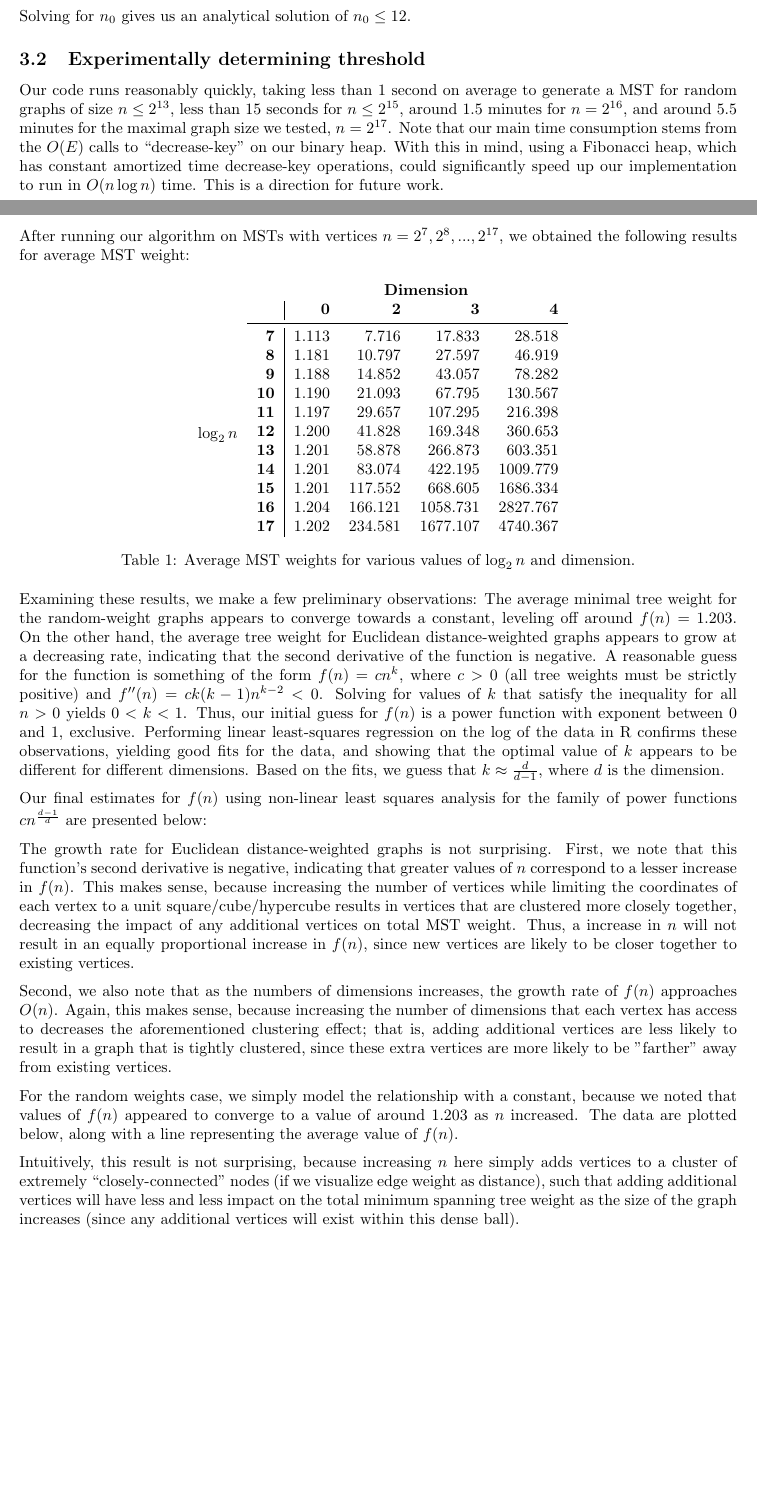
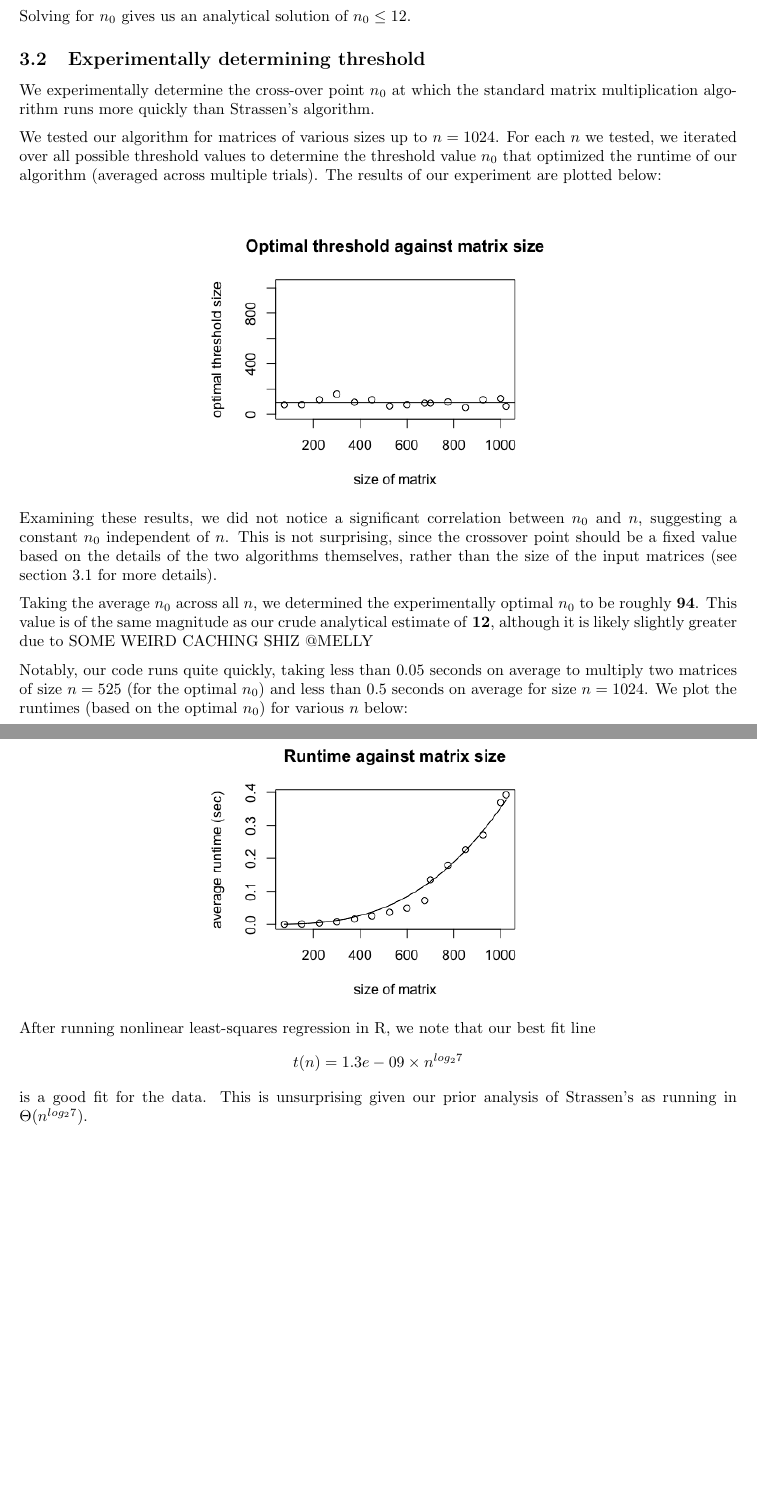
Before and after one commit to melissayu01/cs124-pr1, a LaTeX document (PR2/report/pa2.tex): two parts of pages 4 and 5 of 5, joined at a grey line, cut so that both start at the same text, the shorter picture padded with empty space. Compiled offline with pdfLaTeX.

Commit message:
wrote experimental analysis

```diff
--- a/PR2/report/pa2.tex
+++ b/PR2/report/pa2.tex
@@ -98,46 +98,26 @@ Solving for $n_0$ gives us an analytical solution of $n_0 \leq 12$.
 
 \subsection{Experimentally determining threshold}
 
+We experimentally determine the cross-over point $n_0$ at which the standard matrix multiplication algorithm runs more quickly than Strassen's algorithm.
+
+We tested our algorithm for matrices of various sizes up to $n=1024$. For each $n$ we tested, we iterated over all possible threshold values to determine the threshold value $n_0$ that optimized the runtime of our algorithm (averaged across multiple trials). The results of our experiment are plotted below: \\
+
+\begin{centering}
+\includegraphics[width=3in]{threshplot} \\
+\end{centering}
+
+Examining these results, we did not notice a significant correlation between $n_0$ and $n$, suggesting a constant $n_0$ independent of $n$. This is not surprising, since the crossover point should be a fixed value based on the details of the two algorithms themselves, rather than the size of the input matrices (see section 3.1 for more details).
+
+Taking the average $n_0$ across all $n$, we determined the experimentally optimal $n_0$ to be roughly \textbf{94}. This value is of the same magnitude as our crude analytical estimate of \textbf{12}, although it is likely slightly greater due to SOME WEIRD CACHING SHIZ @MELLY
+
+Notably, our code runs quite quickly, taking less than 0.05 seconds on average to multiply two matrices of size $n = 525$ (for the optimal $n_0$) and less than 0.5 seconds on average for size $n = 1024$. We plot the runtimes (based on the optimal $n_0$) for various $n$ below: \\
+
+\begin{centering}
+\includegraphics[width=3in]{timeplot} \\
+\end{centering}
+
+After running nonlinear least-squares regression in R, we note that our best fit line $$t(n) = 1.3e-09 \times n^{log_27}$$
+is a good fit for the data. This is unsurprising given our prior analysis of Strassen's as running in $\Theta(n^{log_27})$.
 
 
-Our code runs reasonably quickly, taking less than 1 second on average to generate a MST for random graphs of size $n\leq2^{13}$, less than 15 seconds for $n\leq 2^{15}$, around 1.5 minutes for $n=2^{16}$, and around 5.5 minutes for the maximal graph size we tested, $n=2^{17}$. Note that our main time consumption stems from the $O(E)$ calls to ``decrease-key'' on our binary heap. With this in mind, using a Fibonacci heap, which has constant amortized time decrease-key operations, could significantly speed up our implementation to run in $O(n\log n)$ time. This is a direction for future work.
-
-\newpage
-After running our algorithm on MSTs with vertices $n=2^7, 2^8, ..., 2^{17}$, we obtained the following results for average MST weight:
-
-\begin{table}[htbp]
-  \centering
-    \begin{tabular}{cr|rrrr}
-          & \multicolumn{1}{r}{} & \multicolumn{4}{c}{\textbf{Dimension}} \\
-          &       & \textbf{0} & \textbf{2} & \textbf{3} & \textbf{4} \\
-\cmidrule{2-6}    \multirow{11}[1]{*}{\textbf{$\log_2n$}} & \textbf{7} & 1.113 & 7.716 & 17.833 & 28.518 \\
-          & \textbf{8} & 1.181 & 10.797 & 27.597 & 46.919 \\
-          & \textbf{9} & 1.188 & 14.852 & 43.057 & 78.282 \\
-          & \textbf{10} & 1.190 & 21.093 & 67.795 & 130.567 \\
-          & \textbf{11} & 1.197 & 29.657 & 107.295 & 216.398 \\
-          & \textbf{12} & 1.200 & 41.828 & 169.348 & 360.653 \\
-          & \textbf{13} & 1.201 & 58.878 & 266.873 & 603.351 \\
-          & \textbf{14} & 1.201 & 83.074 & 422.195 & 1009.779 \\
-          & \textbf{15} & 1.201 & 117.552 & 668.605 & 1686.334 \\
-          & \textbf{16} & 1.204 & 166.121 & 1058.731 & 2827.767 \\
-          & \textbf{17} & 1.202 & 234.581 & 1677.107 & 4740.367 \\
-    \end{tabular}%
-  \caption{Average MST weights for various values of $\log_2n$ and dimension.}
-  \label{tab:addlabel}%
-\end{table}%
-
-Examining these results, we make a few preliminary observations: The average minimal tree weight for the random-weight graphs appears to converge towards a constant, leveling off around $f(n) = 1.203$. On the other hand, the average tree weight for Euclidean distance-weighted graphs appears to grow at a decreasing rate, indicating that the second derivative of the function is negative. A reasonable guess for the function is something of the form $f(n) = cn^k$, where $c>0$ (all tree weights must be strictly positive) and $f''(n) = ck(k-1)n^{k-2} < 0$. Solving for values of $k$ that satisfy the inequality for all $n>0$ yields $0<k<1$. Thus, our initial guess for $f(n)$ is a power function with exponent between 0 and 1, exclusive. Performing linear least-squares regression on the log of the data in R confirms these observations, yielding good fits for the data, and showing that the optimal value of $k$ appears to be different for different dimensions. Based on the fits, we guess that $k\approx \frac{d}{d-1}$, where $d$ is the dimension.
-
-Our final estimates for $f(n)$ using non-linear least squares analysis for the family of power functions $cn^{\frac{d-1}{d}}$ are presented below:
-
-
-The growth rate for Euclidean distance-weighted graphs is not surprising. First, we note that this function's second derivative is negative, indicating that greater values of $n$ correspond to a lesser increase in $f(n)$. This makes sense, because increasing the number of vertices while limiting the coordinates of each vertex to a unit square/cube/hypercube results in vertices that are clustered more closely together, decreasing the impact of any additional vertices on total MST weight. Thus, a increase in $n$ will not result in an equally proportional increase in $f(n)$, since new vertices are likely to be closer together to existing vertices.
-
-Second, we also note that as the numbers of dimensions increases, the growth rate of $f(n)$ approaches $O(n)$. Again, this makes sense, because increasing the number of dimensions that each vertex has access to decreases the aforementioned clustering effect; that is, adding additional vertices are less likely to result in a graph that is tightly clustered, since these extra vertices are more likely to be "farther" away from existing vertices.
-
-For the random weights case, we simply model the relationship with a constant, because we noted that values of $f(n)$ appeared to converge to a value of around 1.203 as $n$ increased. The data are plotted below, along with a line representing the average value of $f(n)$.
-
-
-Intuitively, this result is not surprising, because increasing $n$ here simply adds vertices to a cluster of extremely ``closely-connected'' nodes (if we visualize edge weight as distance), such that adding additional vertices will have less and less impact on the total minimum spanning tree weight as the size of the graph increases (since any additional vertices will exist within this dense ball).
-
 \end{document}
```
Also changed, not shown: PR2/report/results.csv (added, +16 -0 lines), PR2/report/threshplot.png (added), PR2/report/timeplot.png (added), 1 other file.
